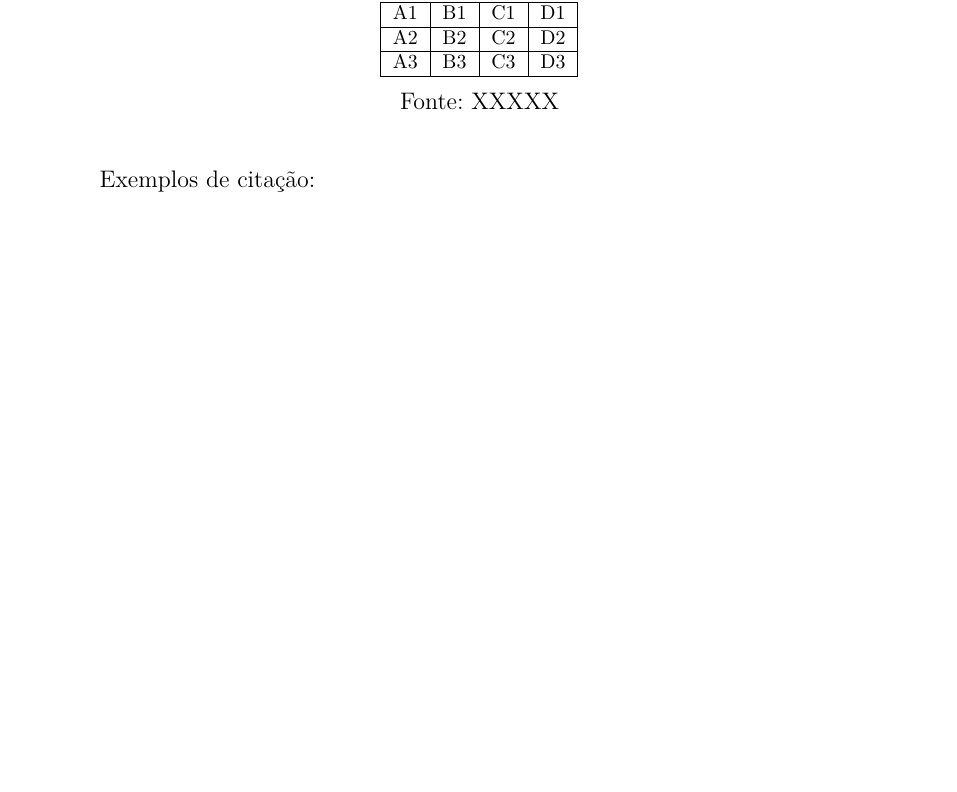
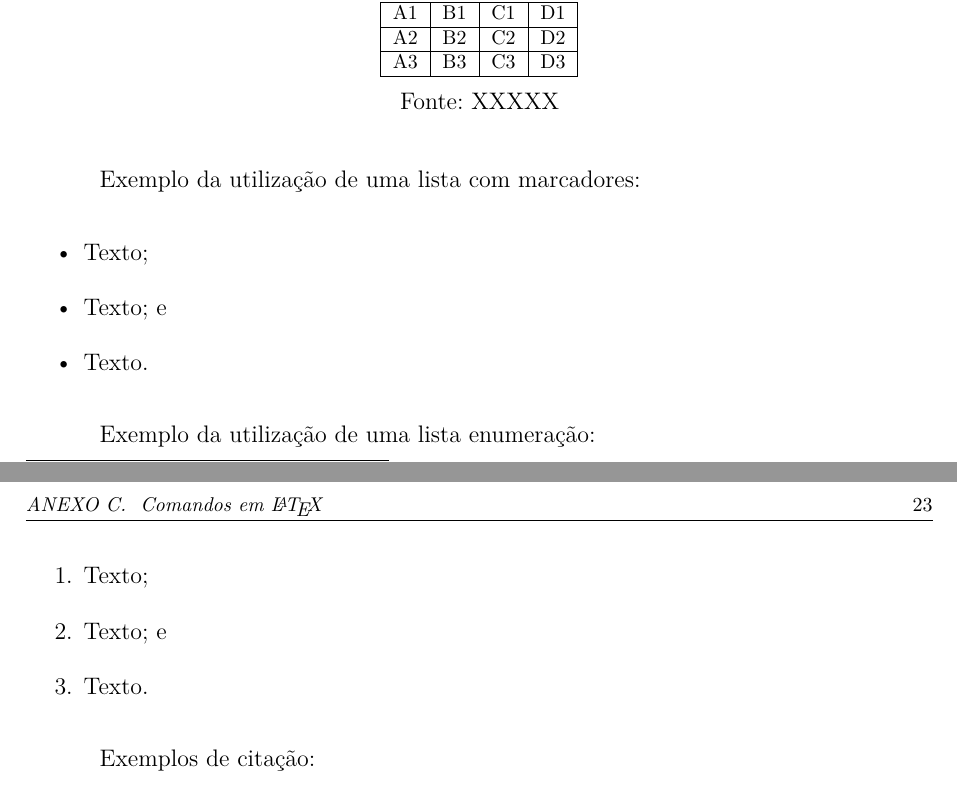
Before and after one commit to diegosilveiracn/tcc, a LaTeX thesis (monografia/principal.tex): part of page 23 of 23 before the commit and two parts of pages 23 and 24 of 24 after it, the two joined at a grey line, cut so that both start at the same text, the shorter picture padded with empty space. Compiled offline with pdfLaTeX.

Commit message:
Incluindo exemplo de lista de marcadores e lista de enumeração.

```diff
--- a/monografia/principal.tex
+++ b/monografia/principal.tex
@@ -492,6 +492,23 @@ Construindo a Tabela \ref{tab:tabela}.
    \legend{Fonte: XXXXX}
 \end{table}
 
+Exemplo da utiliza\c cão  de uma lista com marcadores:
+
+\begin{itemize}
+    \item Texto;
+    \item Texto; e
+    \item Texto.
+\end{itemize}
+
+Exemplo da utiliza\c cão  de uma lista  enumera\c cão:
+
+\begin{enumerate}
+    \item Texto;
+    \item Texto; e
+    \item Texto.
+\end{enumerate}
+
+
 Exemplos de cita\c cão:
 
 \cite[p. 10]{author2020}; ou
```
Also changed, not shown: monografia/principal.pdf.
